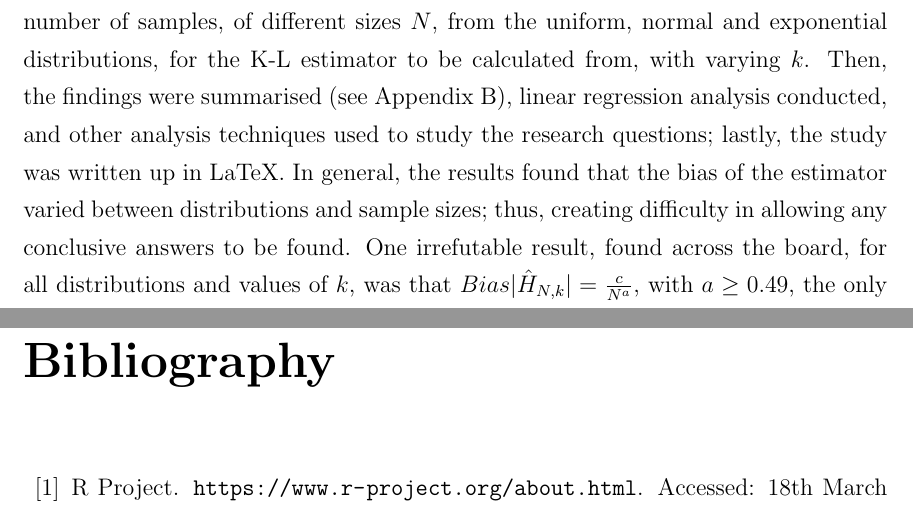
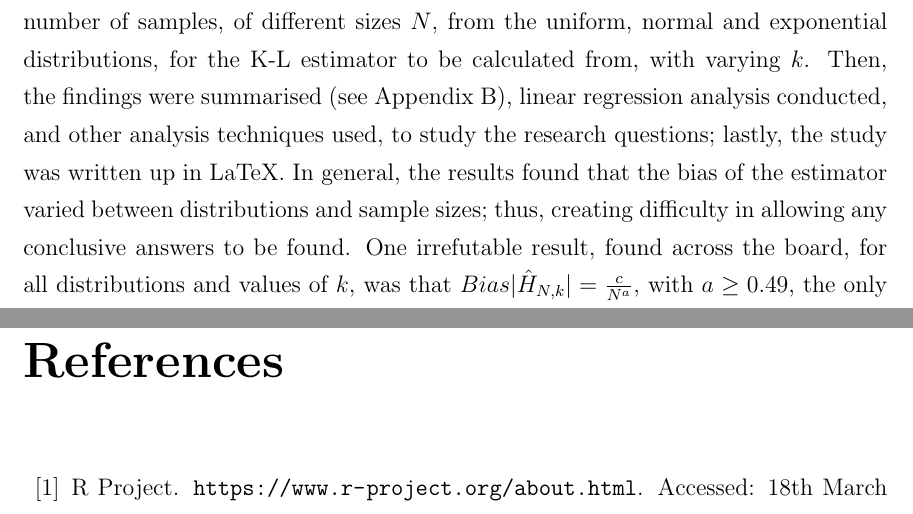
Before and after one commit to KarinaMarks/Entropy-Estimators, a LaTeX thesis (WriteUp/KarinaMarks-Project.tex): two parts of pages 2 and 94 of 97, joined at a grey line, cut so that both start at the same text. Compiled offline with pdfLaTeX.

Commit message:
Changed Bibliography to Referneces

```diff
--- a/WriteUp/KarinaMarks-Project.tex
+++ b/WriteUp/KarinaMarks-Project.tex
@@ -108,7 +108,7 @@ Prof. Nikolai \textsc{Leonenko} % Supervisor's Name
 \end{titlepage}
 
 \begin{abstract}
-The Kozachenko-Leonenko (K-L) estimator, $\hat{H}_{N, k}$ \cite{paper1} (1987) is used to estimate the entropy of a random vector $x \in \mathbb{R}^d$ of size $N$, based upon the $k$th nearest neighbour sample spacings. There is extensive theoretical research into the conditions under which the asymptotic unbias and consistency of this estimator holds \cite{paper4, paper3, paper1, paper2}. However, this paper focuses on the investigation of how the estimator works analytically, by exploring two main research questions: How does the bias of the estimator act, $Bias|\hat{H}_{N, k}| = O \left( \frac{1}{N^{a}} \right)$ \cite{paper3} or $Bias|\hat{H}_{N, k}| = O\left( \left( \frac{k}{N} \right)^{a} \right)$ \cite{paper4}? And, what is the optimal value to choose for k in terms of reducing the bias? This research used a programming software, R \cite{code1} (see Appendix \ref{appendix_code}), to run simulations to generate a large number of samples, of different sizes $N$, from the uniform, normal and exponential distributions, for the K-L estimator to be calculated from, with varying $k$. Then, the findings were summarised (see Appendix \ref{appendix_data}), linear regression analysis conducted, and other analysis techniques used to study the research questions; lastly, the study was written up in LaTeX. In general, the results found that the bias of the estimator varied between distributions and sample sizes; thus, creating difficulty in allowing any conclusive answers to be found. One irrefutable result, found across the board, for all distributions and values of $k$, was that $Bias|\hat{H}_{N, k}| = \frac{c}{N^a}$, with $a \geq 0.49$, the only discrepancies found were in the analysis of the behaviour of $c$. For samples from the uniform and normal distributions, the analysis suggests that bias of the estimator acts of $O\left( \left( \frac{k}{N} \right)^{a} \right)$, so $c = O(k ^a) $. Conversely, for samples from the exponential distribution, the analysis implied a relation of the other form, $O \left( \frac{1}{N^{a}} \right)$, so $c$ is constant. Moreover, some conclusions have been drawn about the optimal choice of $k$ in reducing the bias for a sample size $N$; yet, there was variability for all $N$, giving a range of values of $k$ - not one choice that always works.
+The Kozachenko-Leonenko (K-L) estimator, $\hat{H}_{N, k}$ \cite{paper1} (1987) is used to estimate the entropy of a random vector $x \in \mathbb{R}^d$ of size $N$, based upon the $k$th nearest neighbour sample spacings. There is extensive theoretical research into the conditions under which the asymptotic unbias and consistency of this estimator holds \cite{paper4, paper3, paper1, paper2}. However, this paper focuses on the investigation of how the estimator works analytically, by exploring two main research questions: How does the bias of the estimator act, $Bias|\hat{H}_{N, k}| = O \left( \frac{1}{N^{a}} \right)$ \cite{paper3} or $Bias|\hat{H}_{N, k}| = O\left( \left( \frac{k}{N} \right)^{a} \right)$ \cite{paper4}? And, what is the optimal value to choose for k in terms of reducing the bias? This research used a programming software, R \cite{code1} (see Appendix \ref{appendix_code}), to run simulations to generate a large number of samples, of different sizes $N$, from the uniform, normal and exponential distributions, for the K-L estimator to be calculated from, with varying $k$. Then, the findings were summarised (see Appendix \ref{appendix_data}), linear regression analysis conducted, and other analysis techniques used, to study the research questions; lastly, the study was written up in LaTeX. In general, the results found that the bias of the estimator varied between distributions and sample sizes; thus, creating difficulty in allowing any conclusive answers to be found. One irrefutable result, found across the board, for all distributions and values of $k$, was that $Bias|\hat{H}_{N, k}| = \frac{c}{N^a}$, with $a \geq 0.49$, the only discrepancies found were in the analysis of the behaviour of $c$. For samples from the uniform and normal distributions, the analysis suggests that bias of the estimator acts of $O\left( \left( \frac{k}{N} \right)^{a} \right)$, so $c = O(k ^a) $. Conversely, for samples from the exponential distribution, the analysis implied a relation of the other form, $O \left( \frac{1}{N^{a}} \right)$, so $c$ is constant. Moreover, some conclusions have been drawn about the optimal choice of $k$ in reducing the bias for a sample size $N$; yet, there was variability for all $N$, giving a range of values of $k$ - not one choice that always works.
 \end{abstract}
 
 \tableofcontents
@@ -1870,7 +1870,7 @@ The data included here is the summary data created from the above simulated data
 \end{appendix}
 
 
-
+\renewcommand{\bibname}{References} % change the name of the bibliography
 \bibliographystyle{plain}
 \bibliography{Bibliography}
 
```
Also changed, not shown: WriteUp/KarinaMarks-Project.pdf, 1 other file.
